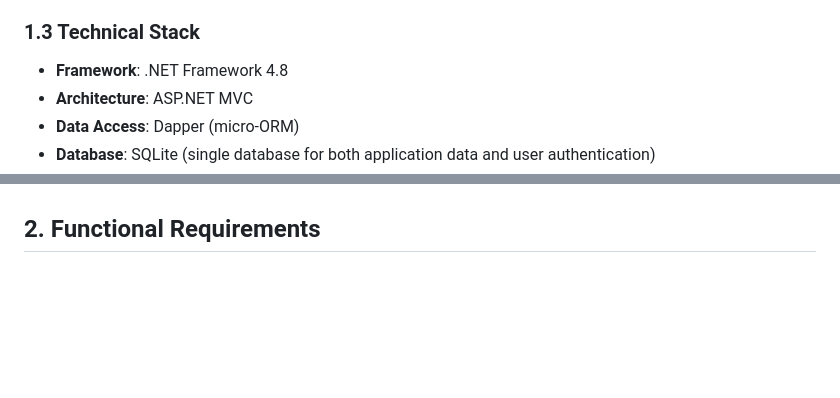
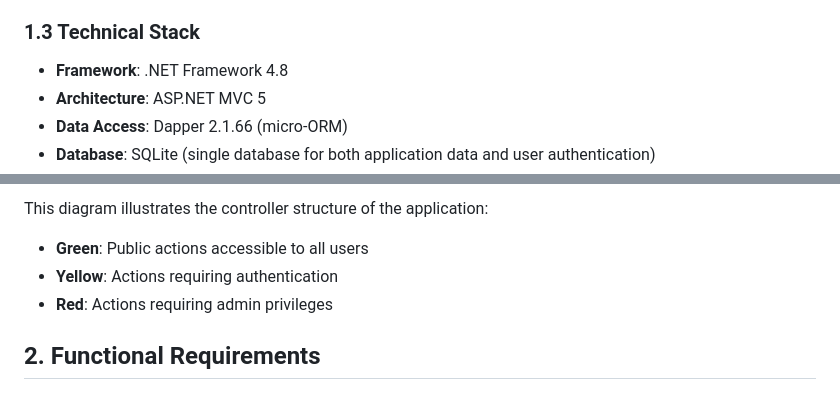
Before and after one commit to cvp-sandbox/aspnet48-sample, a Markdown page: docs/readme.md, 2 parts joined by grey strips. GitHub-like rendering; blank space fills up the shorter version.

Commit message:
update readme.md to enhance technical stack details and system architecture diagrams

```diff
--- a/docs/readme.md
+++ b/docs/readme.md
@@ -10,6 +10,6 @@ The Event Registration System will be a web application that enables event organ
 
 ### 1.3 Technical Stack
 - **Framework**: .NET Framework 4.8
-- **Architecture**: ASP.NET MVC
-- **Data Access**: Dapper (micro-ORM)
+- **Architecture**: ASP.NET MVC 5
+- **Data Access**: Dapper 2.1.66 (micro-ORM)
 - **Database**: SQLite (single database for both application data and user authentication)
@@ -18,3 +124,7 @@ The Event Registration System will be a web application that enables event organ
+This diagram illustrates the controller structure of the application:
+- **Green**: Public actions accessible to all users
+- **Yellow**: Actions requiring authentication
+- **Red**: Actions requiring admin privileges
 
 ## 2. Functional Requirements
 
```
Also changed, not shown: other parts of docs/readme.md (+108 -2 lines).
